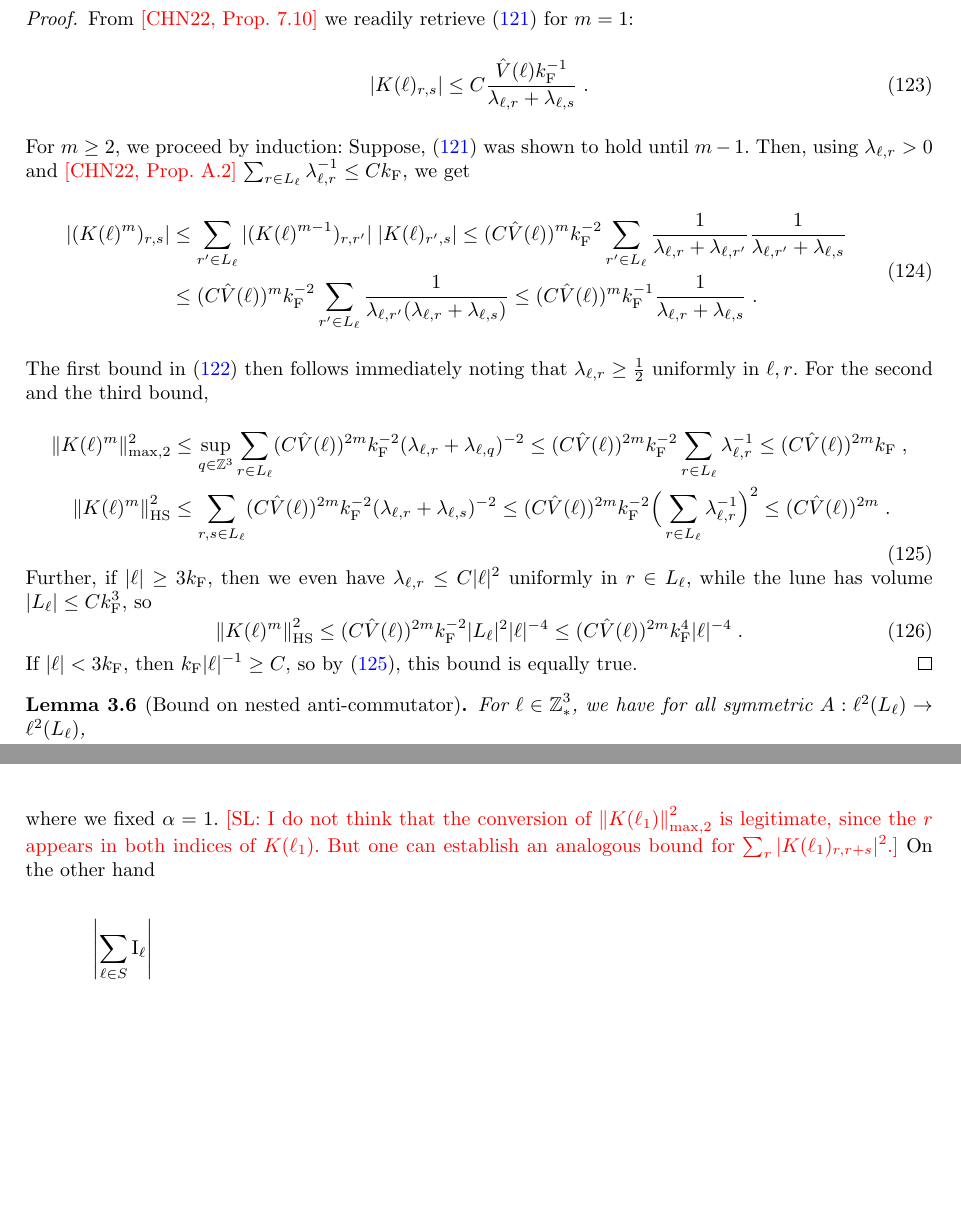
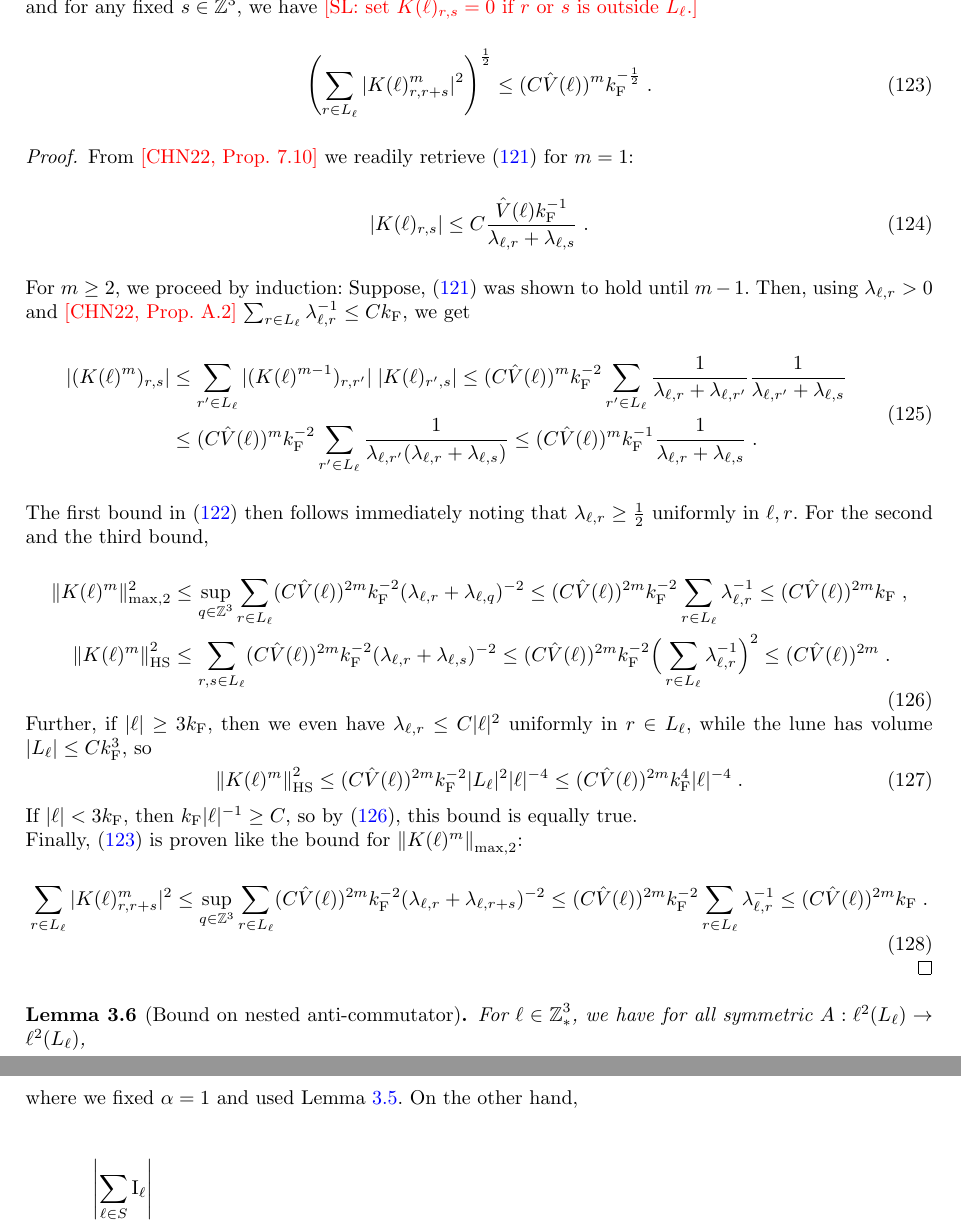
Before and after one commit to Diwakarnaidu28/Momentum_distribution_lune, a LaTeX paper (sn-article.tex): two parts of pages 19 and 32 of 52 before the commit and two parts of pages 19 and 33 of 52 after it, joined at a grey line, cut at the place of the change, the shorter picture padded with empty space. Compiled offline with pdfLaTeX.

Commit message:
Add the missing estimate for K(\ell)_{r,r+s}.

```diff
--- a/sn-article.tex
+++ b/sn-article.tex
@@ -968,6 +968,11 @@ Next, we compile some bounds on the correlation structure $ K(\ell) $.
 \end{aligned}
 \end{equation}
 \end{lemma}
+and for any fixed $ s \in \Z^3 $, we have \textcolor{red}{[SL: set $ K(\ell)_{r,s} = 0 $ if $ r $ or $ s $ is outside $ L_\ell $.]}
+\begin{equation} \label{eq:Krr_bound}
+	\left( \sum_{r \in L_\ell} |K(\ell)^m_{r,r+s}|^2 \right)^{\frac 12}
+	\le (C \hat{V}(\ell))^m k_{\F}^{-\frac 12} \;.
+\end{equation}
 \begin{proof}
 From \textcolor{red}{[CHN22, Prop.~7.10]} we readily retrieve \eqref{eq:K_element_bounds} for $ m = 1 $:
 \begin{equation}
@@ -1009,7 +1014,14 @@ Further, if $ |\ell| \ge 3 k_{\F} $, then we even have $ \lambda_{\ell,r} \le C
 	\le (C \hat{V}(\ell))^{2m} k_{\F}^{-2} |L_\ell|^2 |\ell|^{-4}
 	\le (C \hat{V}(\ell))^{2m} k_{\F}^4 |\ell|^{-4} \;.
 \end{equation}
-If $ |\ell| < 3 k_{\F} $, then $ k_{\F} |\ell|^{-1} \ge C $, so by \eqref{eq:max2_HS_bound}, this bound is equally true.
+If $ |\ell| < 3 k_{\F} $, then $ k_{\F} |\ell|^{-1} \ge C $, so by \eqref{eq:max2_HS_bound}, this bound is equally true.\\
+Finally, \eqref{eq:Krr_bound} is proven like the bound for $ \norm{K(\ell)^m}_{\max,2} $:
+\begin{equation}
+	\sum_{r \in L_\ell} |K(\ell)^m_{r,r+s}|^2
+	\le \sup_{q \in \Z^3} \sum_{r \in L_\ell} (C \hat{V}(\ell))^{2m} k_{\F}^{-2} (\lambda_{\ell,r} + \lambda_{\ell,r+s})^{-2}
+	\le (C \hat{V}(\ell))^{2m} k_{\F}^{-2} \sum_{r \in L_\ell} \lambda_{\ell,r}^{-1}
+	\le (C \hat{V}(\ell))^{2m} k_{\F} \;.
+\end{equation}
 \end{proof}
 
 \begin{lemma}[Bound on nested anti-commutator]\label{lem:multicommest}
@@ -1654,9 +1662,7 @@ For the $ \I $-term, we again split according to whether $ \ell $ is in $ S $, a
 		\left( \sum\limits_{\ell_1\in \Z^3_*} \hat{V}(\ell_1)^2 \right)^{\frac 12}
 		\norm{(\NN+5) \psi} \nonumber\\
 \end{align}
-where we fixed $ \alpha = 1 $.
-\textcolor{red}{[SL: I do not think that the conversion of $ \norm{K(\ell_1)}_{\max,2}^2 $ is legitimate, since the $ r $ appears in both indices of $ K(\ell_1) $. But one can establish an analogous bound for $ \sum_r |K(\ell_1)_{r,r+s}|^2 $.]}
-On the other hand
+where we fixed $ \alpha = 1 $ and used Lemma~\ref{lem:K_bounds}. On the other hand,
 \begin{align}
 	&\abs{\sum_{\ell \in S} \I_\ell } \nonumber\\
 	&\leq \sum_{\ell \in S} \sum\limits_{\ell_1\in \Z^3_*} \sum\limits_{r\in L_{\ell} \cap L_{\ell_1}}
```
Also changed, not shown: sn-article.tex (6 more changed lines).
